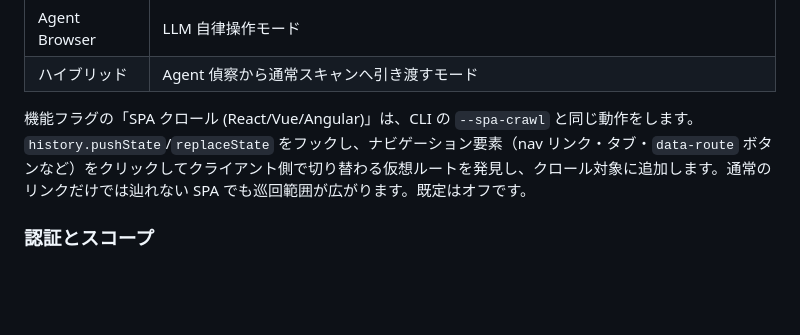
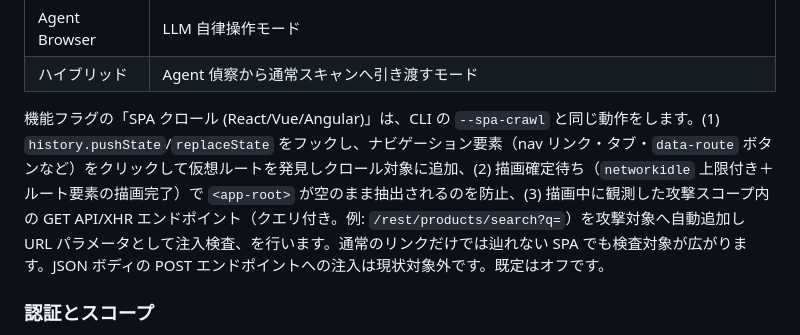
Before and after one commit to oudontabetai1-lab/Vulix, a Markdown page: docs/dashboard_usage_ja.md, the part around the change. Drawn GitHub-style; blank space fills up the shorter version.

Commit message:
docs: SPAクロールのダッシュボード説明を#77実装のフル挙動へ訂正 (#81)
#80 は #77(spa_harvest.py/settle_spa 追加)マージ前の main から分岐していたため、
当該ブランチには実装が無く、Codexレビューの「settle待機・GET-XHR攻撃対象化は未実装」
指摘を受けて説明を仮想ルート発見のみに縮小した。しかし #77 は main にマージ済みで
実装が存在するため、その縮小は実装済み機能の過小記述(退行)だった。

現行 main の実挙動((1)pushState/クリックで仮想ルート発見 (2)描画確定待ち
networkidle+ルート要素描画完了 (3)攻撃スコープ内の観測GET API/XHRを攻撃対象化)へ
訂正し、README:862 の記述と整合させた。

Co-authored-by: Claude Opus 4.8 <noreply@anthropic.com>

```diff
--- a/docs/dashboard_usage_ja.md
+++ b/docs/dashboard_usage_ja.md
@@ -126,7 +126,7 @@ Target URL を入力し、目的に近いプロファイルを選びます。
 | Agent Browser | LLM 自律操作モード |
 | ハイブリッド | Agent 偵察から通常スキャンへ引き渡すモード |
 
-機能フラグの「SPA クロール (React/Vue/Angular)」は、CLI の `--spa-crawl` と同じ動作をします。`history.pushState`/`replaceState` をフックし、ナビゲーション要素（nav リンク・タブ・`data-route` ボタンなど）をクリックしてクライアント側で切り替わる仮想ルートを発見し、クロール対象に追加します。通常のリンクだけでは辿れない SPA でも巡回範囲が広がります。既定はオフです。
+機能フラグの「SPA クロール (React/Vue/Angular)」は、CLI の `--spa-crawl` と同じ動作をします。(1) `history.pushState`/`replaceState` をフックし、ナビゲーション要素（nav リンク・タブ・`data-route` ボタンなど）をクリックして仮想ルートを発見しクロール対象に追加、(2) 描画確定待ち（`networkidle` 上限付き＋ルート要素の描画完了）で `<app-root>` が空のまま抽出されるのを防止、(3) 描画中に観測した攻撃スコープ内の GET API/XHR エンドポイント（クエリ付き。例: `/rest/products/search?q=`）を攻撃対象へ自動追加し URL パラメータとして注入検査、を行います。通常のリンクだけでは辿れない SPA でも検査対象が広がります。JSON ボディの POST エンドポイントへの注入は現状対象外です。既定はオフです。
 
 ### 認証とスコープ
 
```
